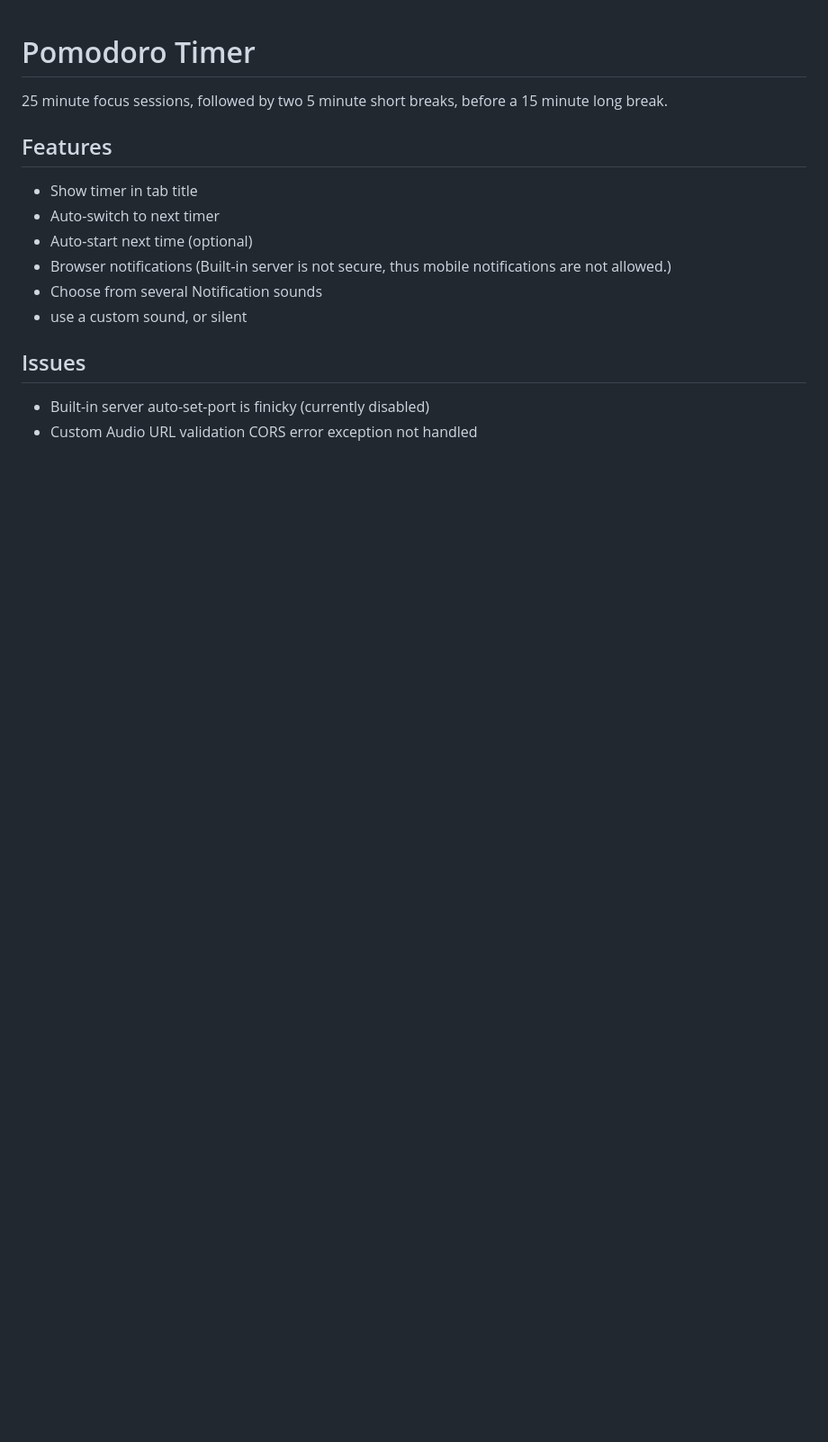
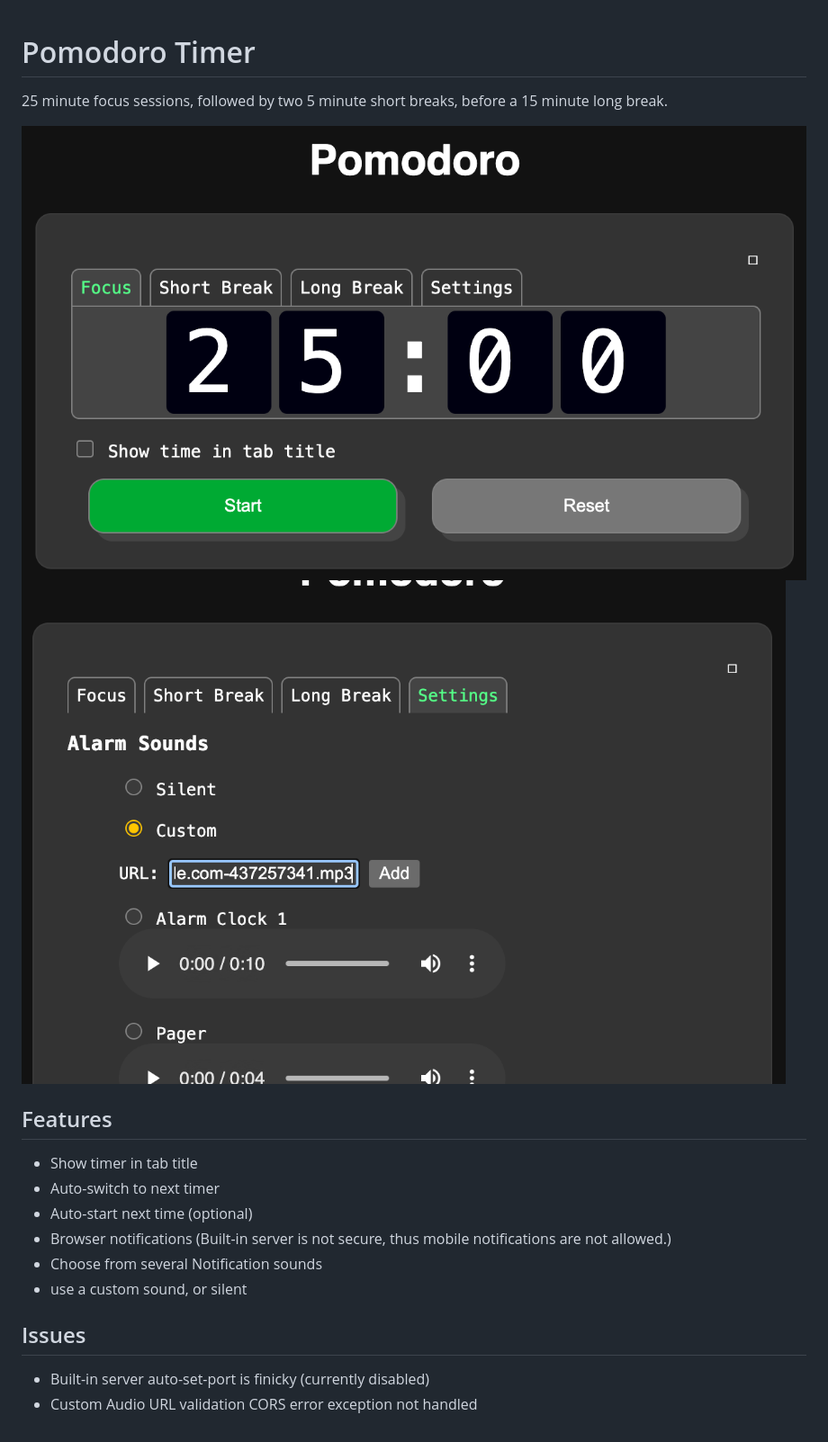
Before and after one commit to jonwash96/pomodoro, a Markdown page: README.md, the part around the change. Shown: that part at 90% size. Rendered like a GitHub page; pictures changed too: pomo-screenshot.png (added), pomo-screenshot2.png (added); blank space fills up the shorter version.

Commit message:
Added screenshots to README

```diff
--- a/README.md
+++ b/README.md
@@ -1,6 +1,9 @@
 # Pomodoro Timer
 
 25 minute focus sessions, followed by two 5 minute short breaks, before a 15 minute long break.
+
+![screenshot1](/pomo-screenshot.png)
+![screenshot2](/pomo-screenshot2.png)
 
 ## Features
 - Show timer in tab title
```
Also changed, not shown: 1 other file.
